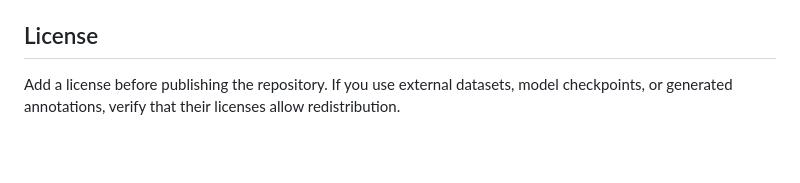
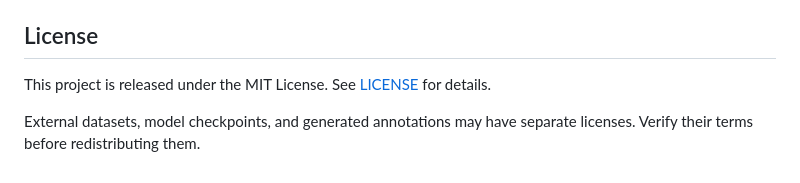
Before and after one commit to Hjjj0918/GeoVLM-SceneReasoner, a Markdown page: README.md, the part around the change. Rendered like a GitHub page; blank space fills up the shorter version.

Commit message:
feat: add MIT License information and clarify external dataset licensing terms

```diff
--- a/README.md
+++ b/README.md
@@ -205,4 +205,6 @@ python -m pytest -q
 
 ## License
 
-Add a license before publishing the repository. If you use external datasets, model checkpoints, or generated annotations, verify that their licenses allow redistribution.
+This project is released under the MIT License. See [LICENSE](LICENSE) for details.
+
+External datasets, model checkpoints, and generated annotations may have separate licenses. Verify their terms before redistributing them.
```
